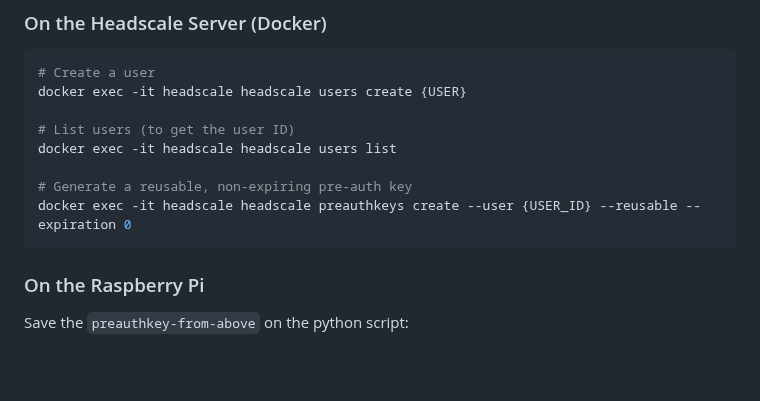
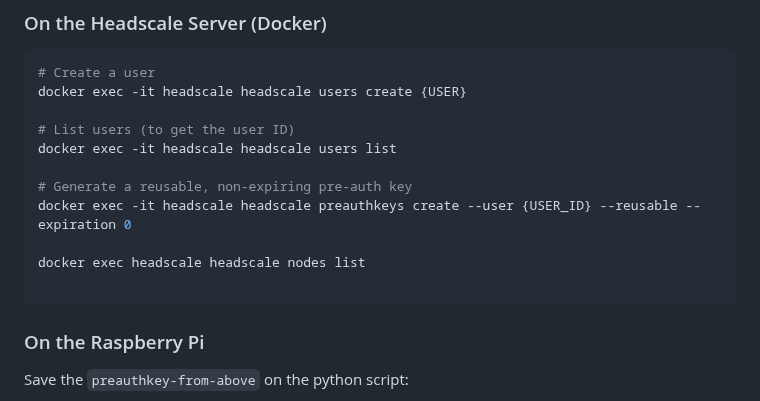
Before and after one commit to rafaeldpsilva/sa4cps-vault, a Markdown page: Researchers Pi Setup.md, the part around the change. GitHub-like rendering; blank space fills up the shorter version.

Commit message:
Commit from thinkpad on 3/12/2026, 2:00:29 PM

````diff
--- a/Researchers Pi Setup.md
+++ b/Researchers Pi Setup.md
@@ -22,6 +22,9 @@ docker exec -it headscale headscale users list
 
 # Generate a reusable, non-expiring pre-auth key
 docker exec -it headscale headscale preauthkeys create --user {USER_ID} --reusable --expiration 0
+
+docker exec headscale headscale nodes list
+
 ```
 
 ### On the Raspberry Pi
````
